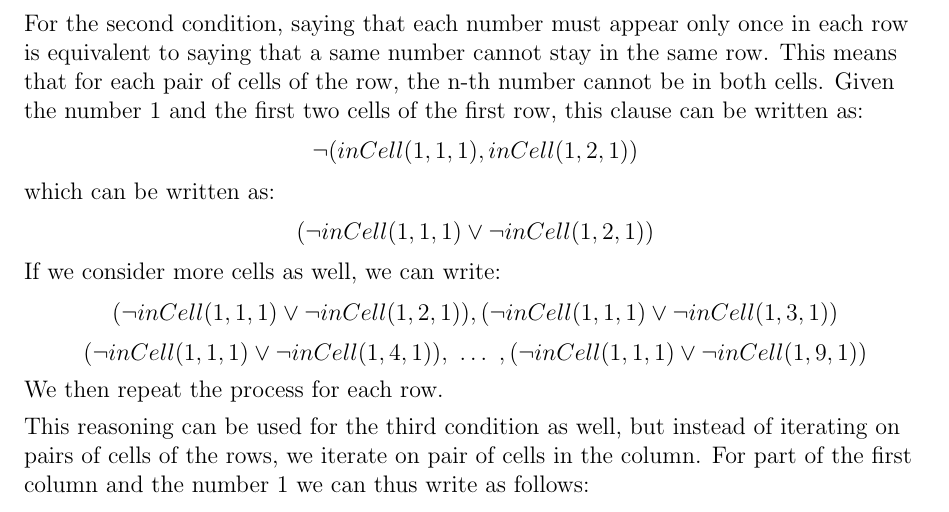
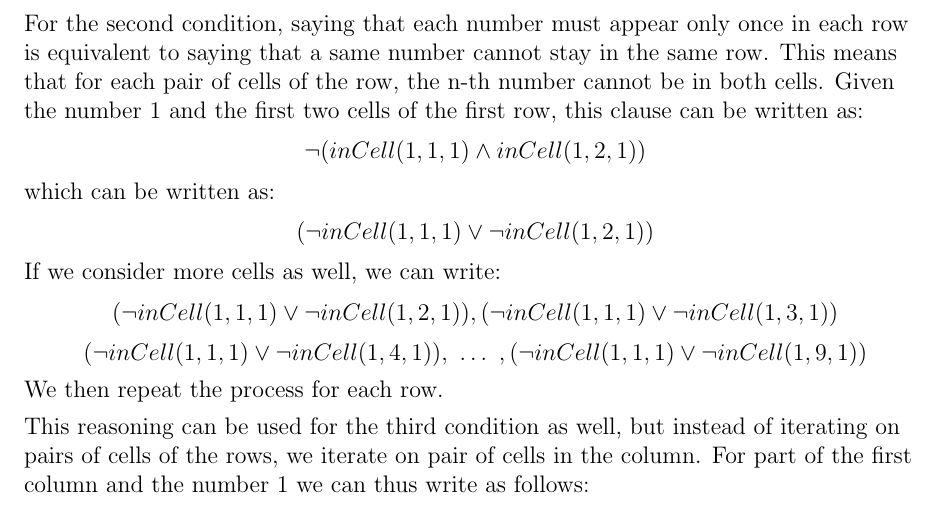
Before and after one commit to likolk/Sudoku-Sat-Solver, a LaTeX problem sheet (tex/hw6_report.tex): part of page 2 of 2, cut so that both start at the same text. Compiled offline with pdfLaTeX.

Commit message:
fixed typo

```diff
--- a/tex/hw6_report.tex
+++ b/tex/hw6_report.tex
@@ -82,7 +80,7 @@ Upon creating the mapping, we encoded the constraints into clauses as follows: t
 
 For the second condition, saying that each number must appear only once in each row is equivalent to saying that a same number cannot stay in the same row. This means that for each pair of cells of the row, the n-th number cannot be in both cells. Given the number 1 and the first two cells of the first row, this clause can be written as:
 \begin{align*}
-  \neg (inCell(1,1,1) , inCell(1,2,1))
+  \neg (inCell(1,1,1) \wedge inCell(1,2,1))
 \end{align*}
 which can be written as:
 \begin{align*}
```
Also changed, not shown: tex/hw6_report.tex (2 more changed lines).
